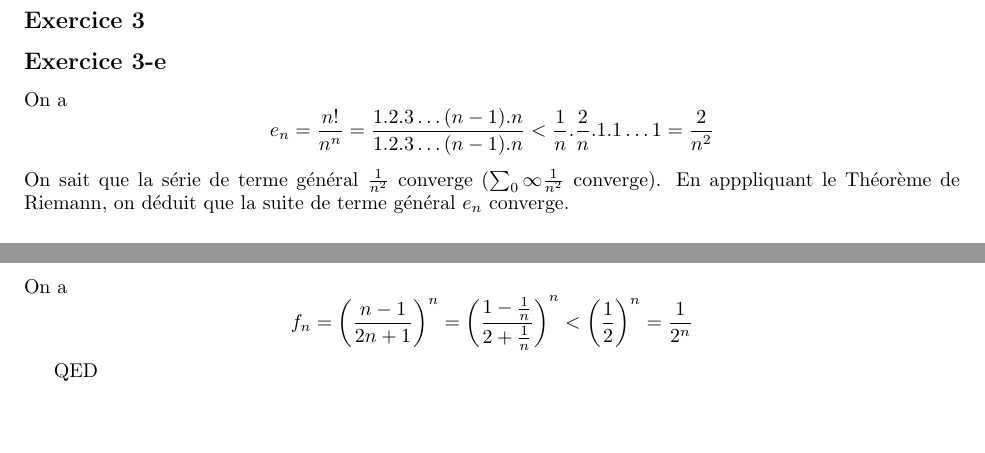
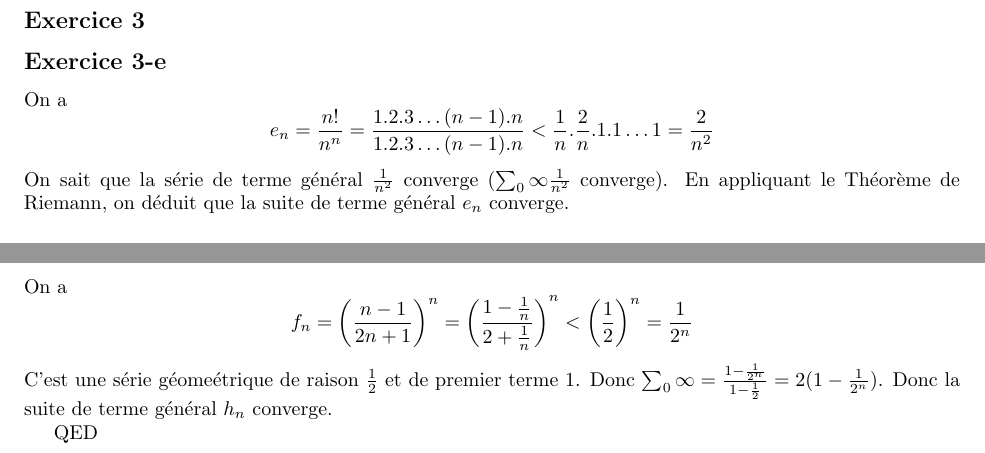
Before and after one commit to PAYRAULT/MPI, a LaTeX book (MEU201/TD/TD3_sol.tex): two parts of page 2 of 2, joined at a grey line, cut so that both start at the same text, the shorter picture padded with empty space. Compiled offline with pdfLaTeX.

Commit message:
Add MEU201, TD3 Exercice 3

```diff
--- a/MEU201/TD/TD3_sol.tex
+++ b/MEU201/TD/TD3_sol.tex
@@ -89,7 +89,7 @@ Une matrice $n \times n$ $A$ est diagonalisable ($A = PDP^{-1}$0 si:
 \subsection*{Exercice 3-e}
 On a
 $$e_n = \frac{n!}{n^n} = \frac{1.2.3 \ldots (n-1).n}{1.2.3 \ldots (n-1).n} < \frac{1}{n}.\frac{2}{n}.1.1\ldots 1 = \frac{2}{n^2}$$
-On sait que la s\'erie de terme g\'en\'eral $\frac{1}{n^2}$ converge ($\sum_{0}{\infty}{\frac{1}{n^2}}$ converge). En apppliquant le Th\'eor\`eme de Riemann, on d\'eduit que la suite de terme g\'en\'eral $e_n$ converge.
+On sait que la s\'erie de terme g\'en\'eral $\frac{1}{n^2}$ converge ($\sum_{0}{\infty}{\frac{1}{n^2}}$ converge). En appliquant le Th\'eor\`eme de Riemann, on d\'eduit que la suite de terme g\'en\'eral $e_n$ converge.
 
 \subsection*{Exercice 3-f}
 On a
@@ -103,6 +103,7 @@ $$f_n = \frac{2^n+3^n+n^4}{n5^n+7n^7+2}$$
 \subsection*{Exercice 3-h}
 On a
 $$f_n = \left( \frac{n-1}{2n+1} \right)^n = \left( \frac{1-\frac{1}{n}}{2+\frac{1}{n}} \right)^n < \left( \frac{1}{2} \right)^n = \frac{1}{2^n}$$
+C'est une s\'erie g\'eome\'etrique de raison $\frac{1}{2}$ et de premier terme 1. Donc $\sum_{0}{\infty} = \frac{1-\frac{1}{2^n}}{1-\frac{1}{2}} = 2(1-\frac{1}{2^n})$. Donc la suite de terme g\'en\'eral $h_n$ converge.
 
 
 
```
Also changed, not shown: MEU201/TD/TD3_sol.pdf, MEU201/TD/TD3_sol.tex (2 more changed lines).
